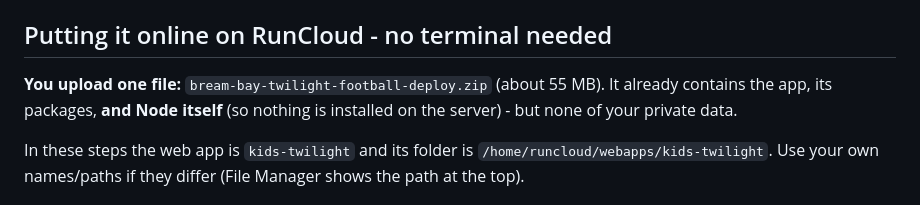
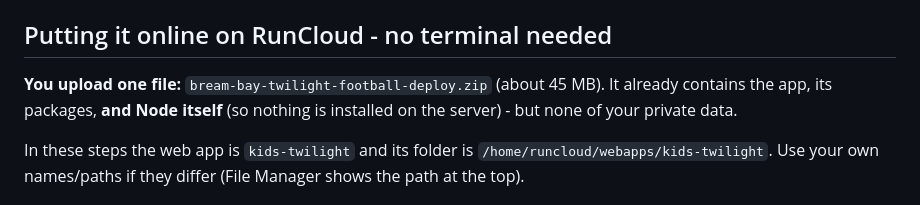
Before and after one commit to mrlennyman/twilight-football, a Markdown page: README.md, the part around the change. Drawn GitHub-style.

Commit message:
README: correct upload size
Co-Authored-By: Claude Sonnet 5.5 <noreply@anthropic.com>

```diff
--- a/README.md
+++ b/README.md
@@ -16,7 +16,7 @@ Tests: `npm test`.
 
 ## Putting it online on RunCloud - no terminal needed
 
-**You upload one file:** `bream-bay-twilight-football-deploy.zip` (about 55 MB). It already contains the app,
+**You upload one file:** `bream-bay-twilight-football-deploy.zip` (about 45 MB). It already contains the app,
 its packages, **and Node itself** (so nothing is installed on the server) - but none of your private data.
 
 In these steps the web app is `kids-twilight` and its folder is `/home/runcloud/webapps/kids-twilight`.
```
